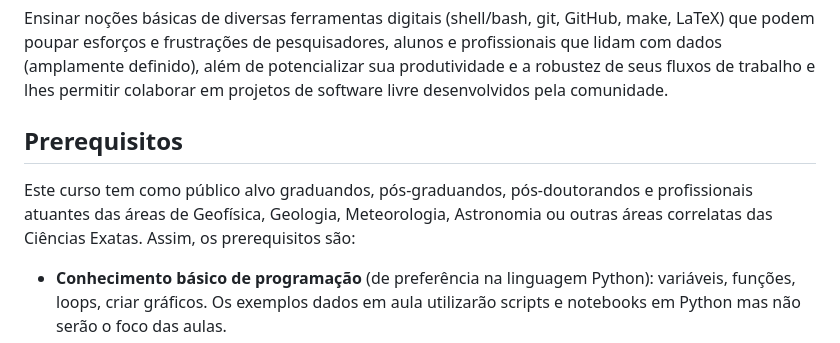
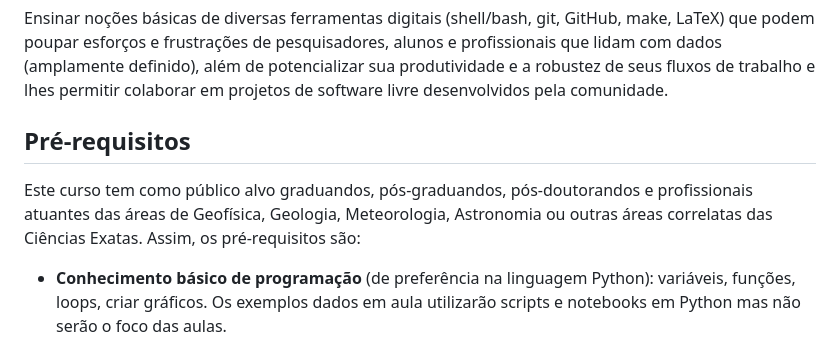
Before and after one commit to compgeolab/kit, a Markdown page: README.md, the part around the change printed below. Rendered like a GitHub page.

```diff
--- a/README.md
+++ b/README.md
@@ -21,12 +21,12 @@ alunos e profissionais que lidam com dados (amplamente definido), além de
 potencializar sua produtividade e a robustez de seus fluxos de trabalho e lhes
 permitir colaborar em projetos de software livre desenvolvidos pela comunidade.
 
-## Prerequisitos
+## Pré-requisitos
 
 Este curso tem como público alvo graduandos, pós-graduandos, pós-doutorandos
 e profissionais atuantes das áreas de Geofísica, Geologia, Meteorologia,
 Astronomia ou outras áreas correlatas das Ciências Exatas. Assim, os
-prerequisitos são:
+pré-requisitos são:
 
 * **Conhecimento básico de programação** (de preferência na linguagem Python):
   variáveis, funções, loops, criar gráficos. Os exemplos dados em aula
```
Also changed, not shown: other parts of README.md (+4 -3 lines).
